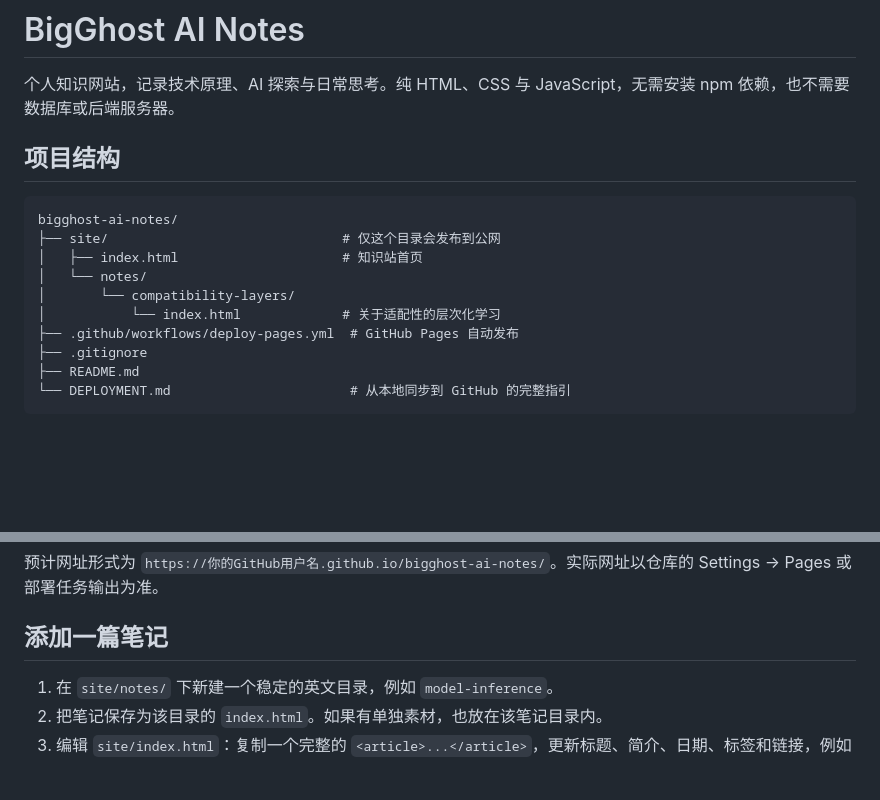
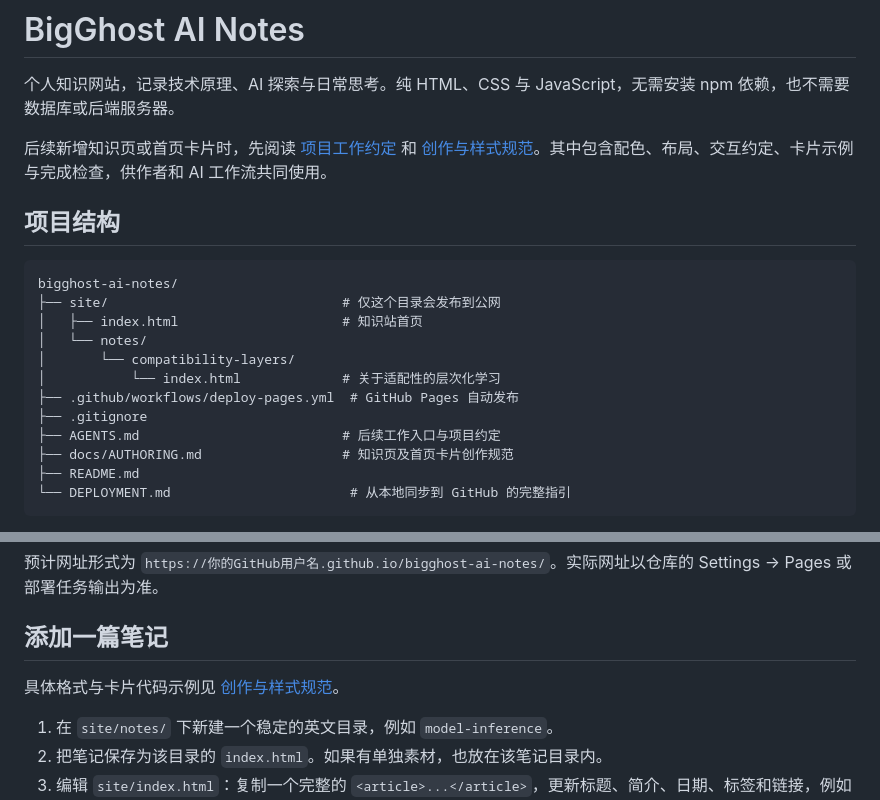
Before and after one commit to BigGhost-AI/ai-notes, a Markdown page: README.md, 2 parts joined by grey strips. Rendered like a GitHub page; blank space fills up the shorter version.

Commit message:
Agent Docs Normalized

````diff
--- a/README.md
+++ b/README.md
@@ -1,6 +1,8 @@
 # BigGhost AI Notes
 
 个人知识网站，记录技术原理、AI 探索与日常思考。纯 HTML、CSS 与 JavaScript，无需安装 npm 依赖，也不需要数据库或后端服务器。
+
+后续新增知识页或首页卡片时，先阅读 [项目工作约定](AGENTS.md) 和 [创作与样式规范](docs/AUTHORING.md)。其中包含配色、布局、交互约定、卡片示例与完成检查，供作者和 AI 工作流共同使用。
 
 ## 项目结构
 
@@ -13,6 +15,8 @@ bigghost-ai-notes/
 │           └── index.html             # 关于适配性的层次化学习
 ├── .github/workflows/deploy-pages.yml  # GitHub Pages 自动发布
 ├── .gitignore
+├── AGENTS.md                          # 后续工作入口与项目约定
+├── docs/AUTHORING.md                  # 知识页及首页卡片创作规范
 ├── README.md
 └── DEPLOYMENT.md                       # 从本地同步到 GitHub 的完整指引
 ```
@@ -38,6 +42,8 @@ python3 -m http.server 8000 --bind 127.0.0.1 --directory site
 
 ## 添加一篇笔记
 
+具体格式与卡片代码示例见 [创作与样式规范](docs/AUTHORING.md)。
+
 1. 在 `site/notes/` 下新建一个稳定的英文目录，例如 `model-inference`。
 2. 把笔记保存为该目录的 `index.html`。如果有单独素材，也放在该笔记目录内。
 3. 编辑 `site/index.html`：复制一个完整的 `<article>...</article>`，更新标题、简介、日期、标签和链接，例如 `notes/model-inference/index.html`。
````
Also changed, not shown: AGENTS.md (added, +38 -0 lines), docs/AUTHORING.md (added, +256 -0 lines).
